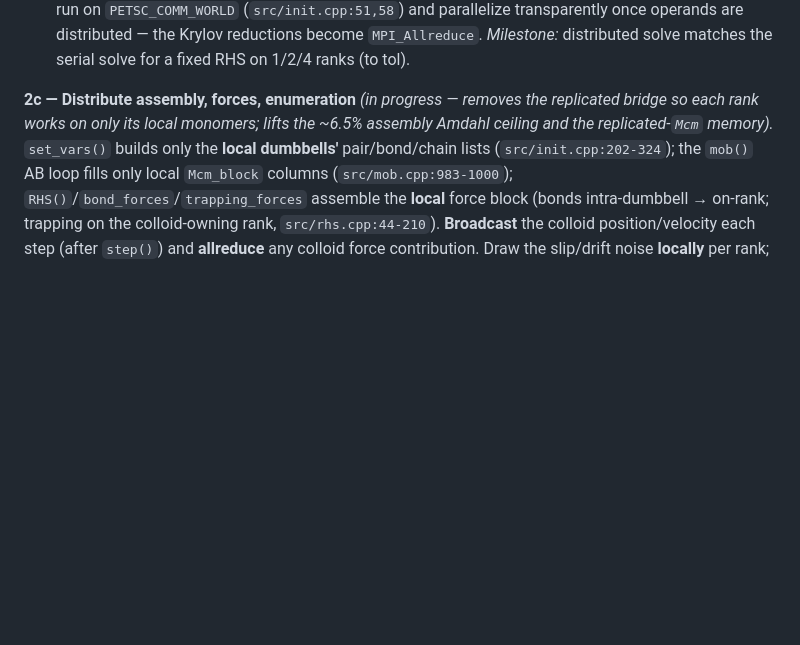
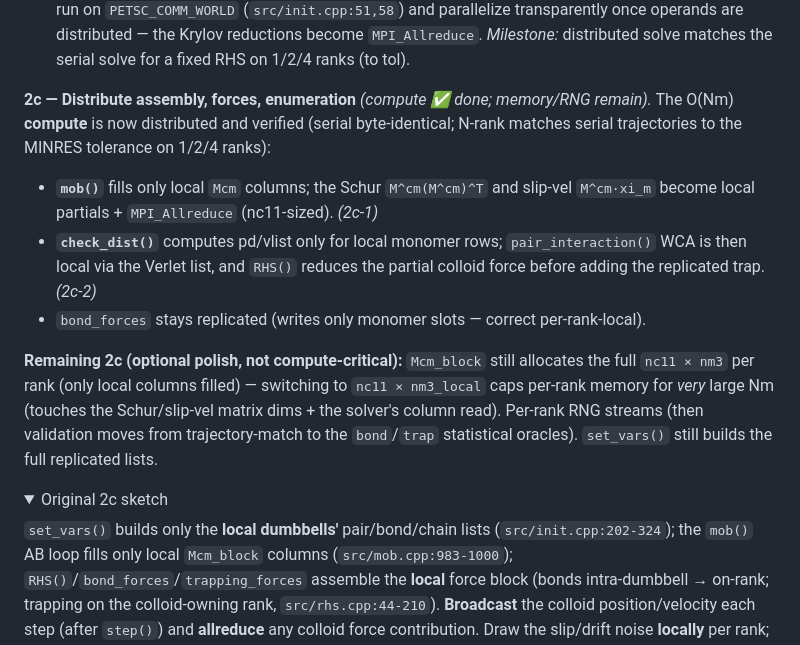
Before and after one commit to sgnagella/polystokes_brownian, a Markdown page: docs/parallelization_roadmap.md, the part around one of its changes. Rendered like a GitHub page; folded sections open; blank space fills up the shorter version.

Commit message:
docs(roadmap): mark 2b done and 2c compute-localization done
Co-Authored-By: Claude Opus 4.8 <noreply@anthropic.com>

```diff
--- a/docs/parallelization_roadmap.md
+++ b/docs/parallelization_roadmap.md
@@ -157,9 +157,25 @@ instead of manual index slices:
 
 </details>
 
-**2c — Distribute assembly, forces, enumeration** *(in progress — removes the replicated
-bridge so each rank works on only its local monomers; lifts the ~6.5% assembly Amdahl ceiling
-and the replicated-`Mcm` memory).* `set_vars()` builds only the **local
+**2c — Distribute assembly, forces, enumeration** *(compute ✅ done; memory/RNG remain).*
+The O(Nm) **compute** is now distributed and verified (serial byte-identical; N-rank matches
+serial trajectories to the MINRES tolerance on 1/2/4 ranks):
+- **`mob()`** fills only local `Mcm` columns; the Schur `M^cm(M^cm)^T` and slip-vel `M^cm·xi_m`
+  become local partials + `MPI_Allreduce` (nc11-sized). *(2c-1)*
+- **`check_dist()`** computes pd/vlist only for local monomer rows; `pair_interaction()` WCA is
+  then local via the Verlet list, and `RHS()` reduces the partial colloid force before adding
+  the replicated trap. *(2c-2)*
+- `bond_forces` stays replicated (writes only monomer slots — correct per-rank-local).
+
+**Remaining 2c (optional polish, not compute-critical):** `Mcm_block` still allocates the full
+`nc11 × nm3` per rank (only local columns filled) — switching to `nc11 × nm3_local` caps
+per-rank memory for *very* large Nm (touches the Schur/slip-vel matrix dims + the solver's
+column read). Per-rank RNG streams (then validation moves from trajectory-match to the
+`bond`/`trap` statistical oracles). `set_vars()` still builds the full replicated lists.
+
+<details><summary>Original 2c sketch</summary>
+
+`set_vars()` builds only the **local
 dumbbells'** pair/bond/chain lists (`src/init.cpp:202-324`); the `mob()` AB loop fills only local
 `Mcm_block` columns (`src/mob.cpp:983-1000`); `RHS()`/`bond_forces`/`trapping_forces` assemble the
 **local** force block (bonds intra-dumbbell → on-rank; trapping on the colloid-owning rank,
```
Also changed, not shown: other parts of docs/parallelization_roadmap.md (+2 -0 lines).
